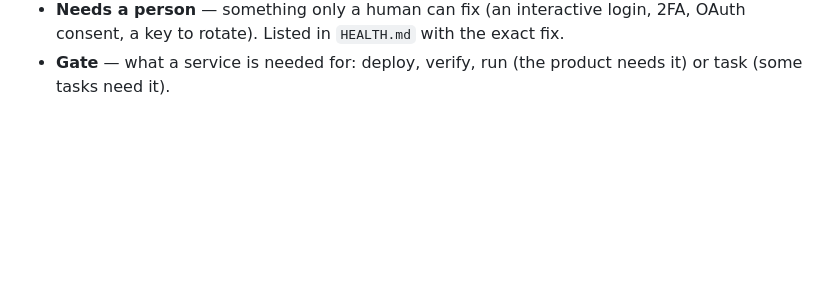
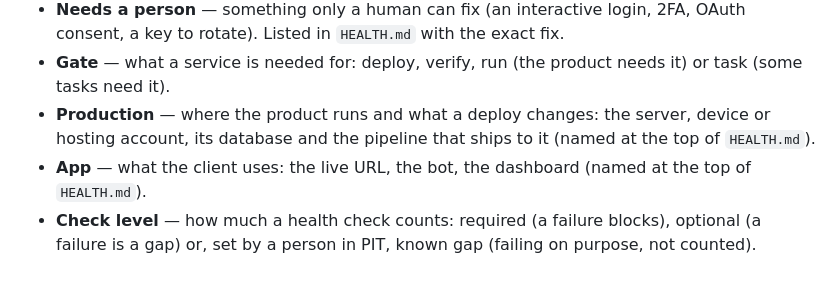
Before and after one commit to OpenClaw-Implementation/sebastiaan-hi-engineer, a Markdown page: project-context/GLOSSARY.md, the part around the change. Rendered like a GitHub page; blank space fills up the shorter version.

```diff
--- a/project-context/GLOSSARY.md
+++ b/project-context/GLOSSARY.md
@@ -48,3 +48,8 @@
 - **Needs a person** — something only a human can fix (an interactive login, 2FA, OAuth consent, a key to rotate).
   Listed in `HEALTH.md` with the exact fix.
 - **Gate** — what a service is needed for: deploy, verify, run (the product needs it) or task (some tasks need it).
+- **Production** — where the product runs and what a deploy changes: the server, device or hosting account, its
+  database and the pipeline that ships to it (named at the top of `HEALTH.md`).
+- **App** — what the client uses: the live URL, the bot, the dashboard (named at the top of `HEALTH.md`).
+- **Check level** — how much a health check counts: required (a failure blocks), optional (a failure is a gap) or,
+  set by a person in PIT, known gap (failing on purpose, not counted).
```
Also changed, not shown: project-context/HEALTH.md (+26 -23 lines).
